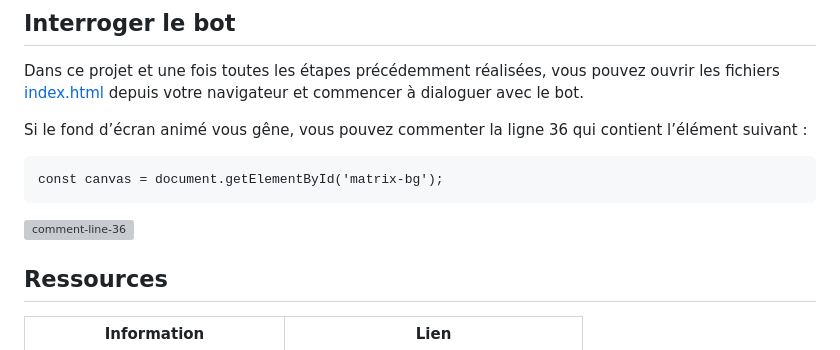
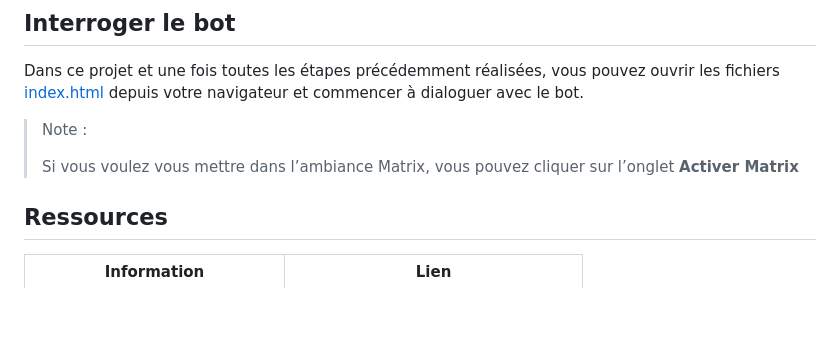
Before and after one commit to pi-2r/devfest2024-tock-studio-IA-Gen, a Markdown page: step_1.md, the part around the change. GitHub-like rendering; blank space fills up the shorter version; grey boxes are pictures that could not be loaded.

Commit message:
maj step1

````diff
--- a/step_1.md
+++ b/step_1.md
@@ -222,15 +222,9 @@ Une fois cela fait, cliquez sur le bouton **CREATE**.
 Dans ce projet et une fois toutes les étapes précédemment réalisées, vous pouvez ouvrir les
 fichiers [index.html](index.html) depuis votre navigateur et commencer à dialoguer avec le bot.
 
-Si le fond d’écran animé vous gêne, vous pouvez commenter la ligne 36 qui contient l’élément suivant :
-
-```html
-const canvas = document.getElementById('matrix-bg');
-```
-
-<img src="img/no-matrix-background.png"  alt="comment-line-36">
-
-
+> Note :
+>
+>Si vous voulez vous mettre dans l’ambiance Matrix, vous pouvez cliquer sur l’onglet **Activer Matrix**
 
 ## Ressources
 
````
